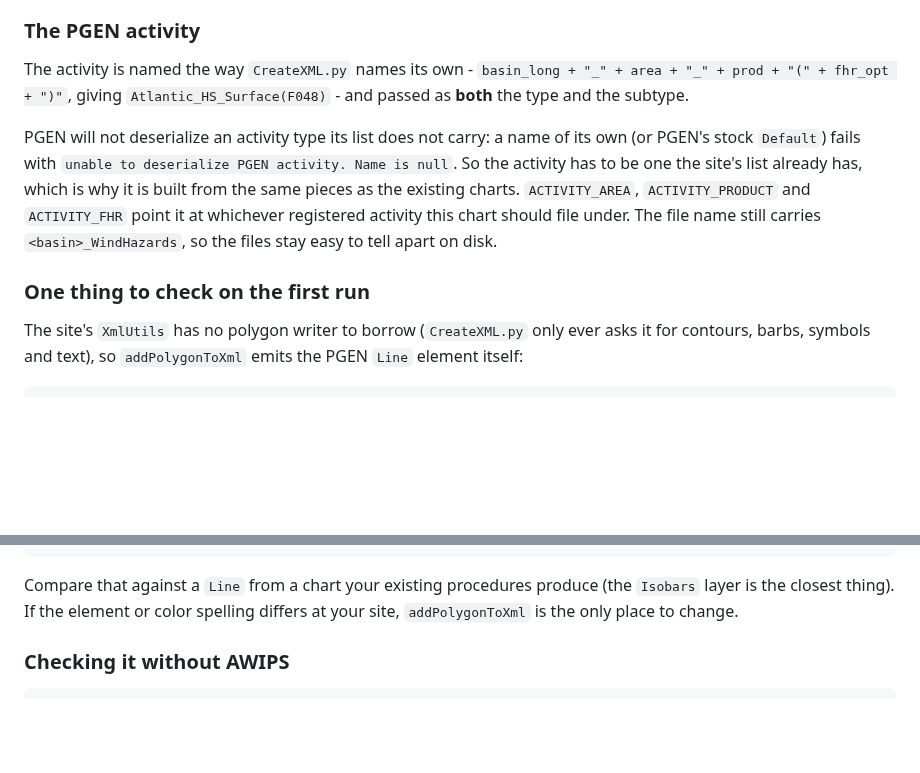
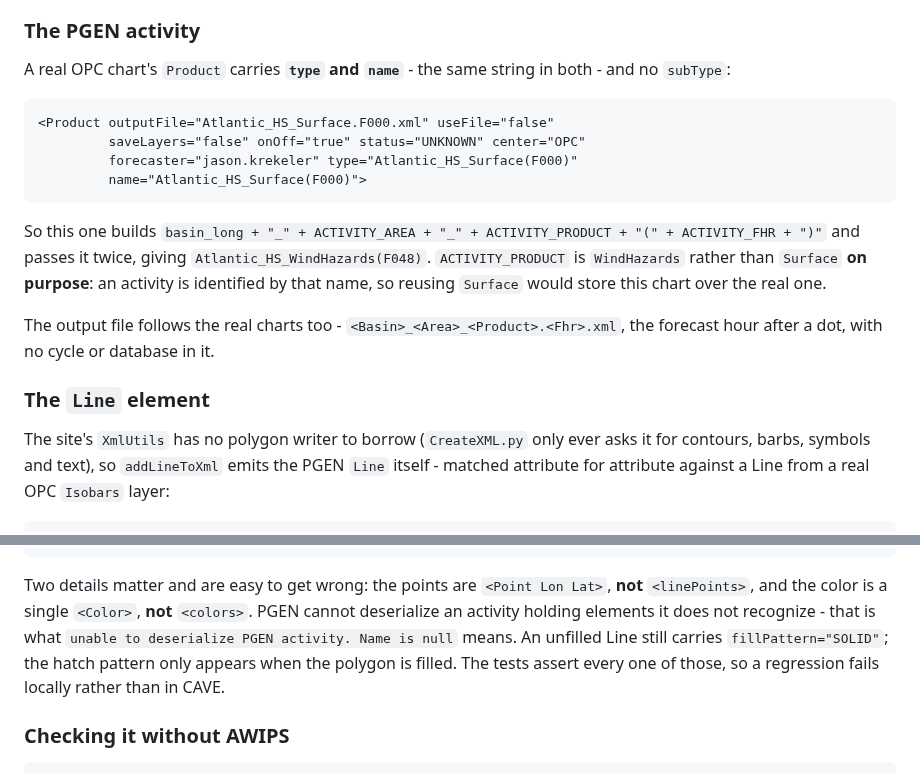
Before and after one commit to jkrek17/awips-tools, a Markdown page: README.md, 2 parts joined by grey strips. Drawn GitHub-style; blank space fills up the shorter version.

````diff
--- a/README.md
+++ b/README.md
@@ -532,22 +532,30 @@ touching the logic.
 
 ### The PGEN activity
 
-The activity is named the way `CreateXML.py` names its own -
-`basin_long + "_" + area + "_" + prod + "(" + fhr_opt + ")"`, giving
-`Atlantic_HS_Surface(F048)` - and passed as **both** the type and the subtype.
+A real OPC chart's `Product` carries **`type` and `name`** - the same string
+in both - and no `subType`:
 
-PGEN will not deserialize an activity type its list does not carry: a name of
-its own (or PGEN's stock `Default`) fails with `unable to deserialize PGEN
-activity. Name is null`. So the activity has to be one the site's list already
-has, which is why it is built from the same pieces as the existing charts.
-`ACTIVITY_AREA`, `ACTIVITY_PRODUCT` and `ACTIVITY_FHR` point it at whichever
-registered activity this chart should file under. The file name still carries
-`<basin>_WindHazards`, so the files stay easy to tell apart on disk.
+```xml
+<Product outputFile="Atlantic_HS_Surface.F000.xml" useFile="false"
+         saveLayers="false" onOff="true" status="UNKNOWN" center="OPC"
+         forecaster="jason.krekeler" type="Atlantic_HS_Surface(F000)"
+         name="Atlantic_HS_Surface(F000)">
+```
 
-### One thing to check on the first run
+So this one builds `basin_long + "_" + ACTIVITY_AREA + "_" +
+ACTIVITY_PRODUCT + "(" + ACTIVITY_FHR + ")"` and passes it twice, giving
+`Atlantic_HS_WindHazards(F048)`. `ACTIVITY_PRODUCT` is `WindHazards` rather
+than `Surface` **on purpose**: an activity is identified by that name, so
+reusing `Surface` would store this chart over the real one.
+
+The output file follows the real charts too - `<Basin>_<Area>_<Product>.<Fhr>.xml`,
+the forecast hour after a dot, with no cycle or database in it.
+
+### The `Line` element
 
 The site's `XmlUtils` has no polygon writer to borrow (`CreateXML.py` only ever
-asks it for contours, barbs, symbols and text), so `addPolygonToXml` emits the
-PGEN `Line` element itself:
+asks it for contours, barbs, symbols and text), so `addLineToXml` emits the
+PGEN `Line` itself - matched attribute for attribute against a Line from a real
+OPC `Isobars` layer:
 
 ```xml
@@ -558,9 +567,13 @@ PGEN `Line` element itself:
 </Line>
 ```
 
-Compare that against a `Line` from a chart your existing procedures produce
-(the `Isobars` layer is the closest thing). If the element or color spelling
-differs at your site, `addPolygonToXml` is the only place to change.
+Two details matter and are easy to get wrong: the points are `<Point Lon Lat>`,
+**not** `<linePoints>`, and the color is a single `<Color>`, **not** `<colors>`.
+PGEN cannot deserialize an activity holding elements it does not recognize -
+that is what `unable to deserialize PGEN activity. Name is null` means. An
+unfilled Line still carries `fillPattern="SOLID"`; the hatch pattern only
+appears when the polygon is filled. The tests assert every one of those, so a
+regression fails locally rather than in CAVE.
 
 ### Checking it without AWIPS
 
````
Also changed, not shown: other parts of README.md (+5 -4 lines), docs/img/createxml_windhazards_synthetic.png, 3 other files.
